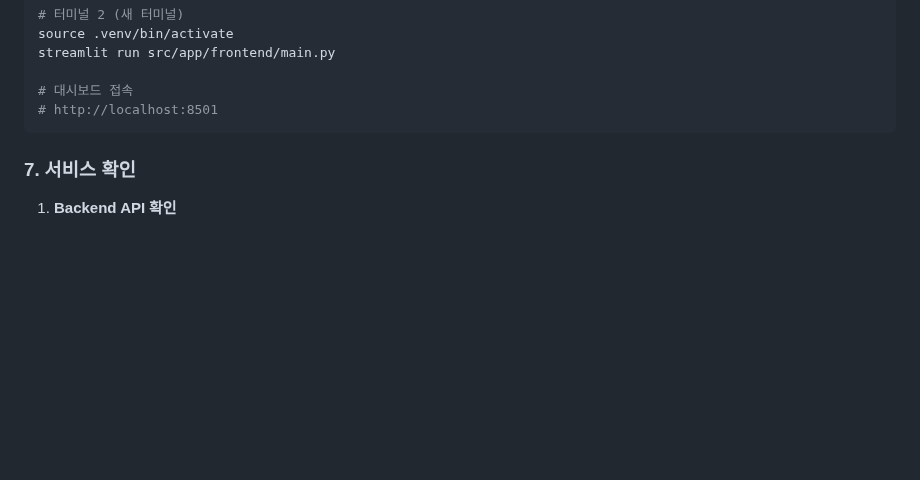
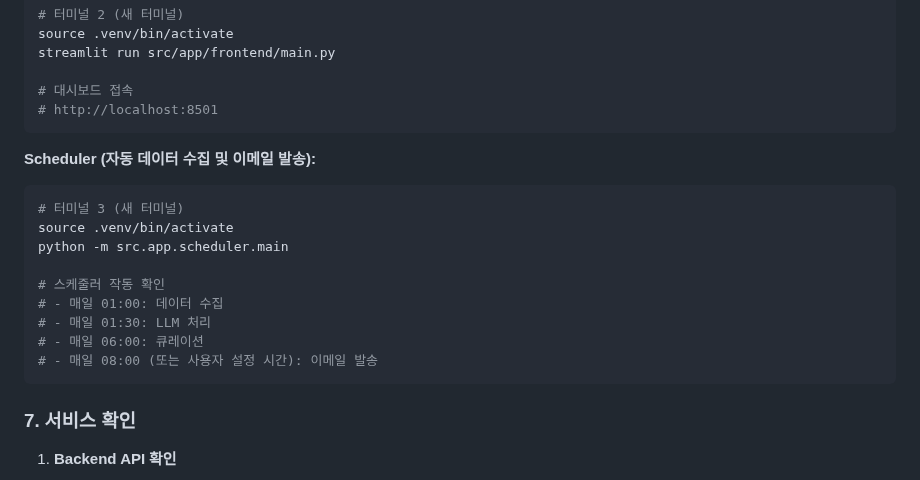
Before and after one commit to sguys99/research-curator, a Markdown page: README.md, the part around the change. GitHub-like rendering; blank space fills up the shorter version.

Commit message:
:recycle: Update readme.md to add scheduler
Signed-off-by: Kwang Myung Yu <sguys99@gmail.com>

````diff
--- a/README.md
+++ b/README.md
@@ -106,6 +106,19 @@ streamlit run src/app/frontend/main.py
 
 # 대시보드 접속
 # http://localhost:8501
+```
+
+**Scheduler (자동 데이터 수집 및 이메일 발송):**
+```bash
+# 터미널 3 (새 터미널)
+source .venv/bin/activate
+python -m src.app.scheduler.main
+
+# 스케줄러 작동 확인
+# - 매일 01:00: 데이터 수집
+# - 매일 01:30: LLM 처리
+# - 매일 06:00: 큐레이션
+# - 매일 08:00 (또는 사용자 설정 시간): 이메일 발송
 ```
 
 ### 7. 서비스 확인
````
